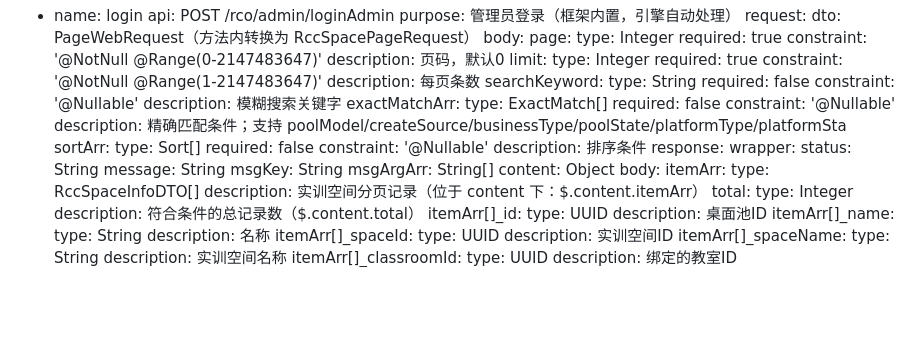
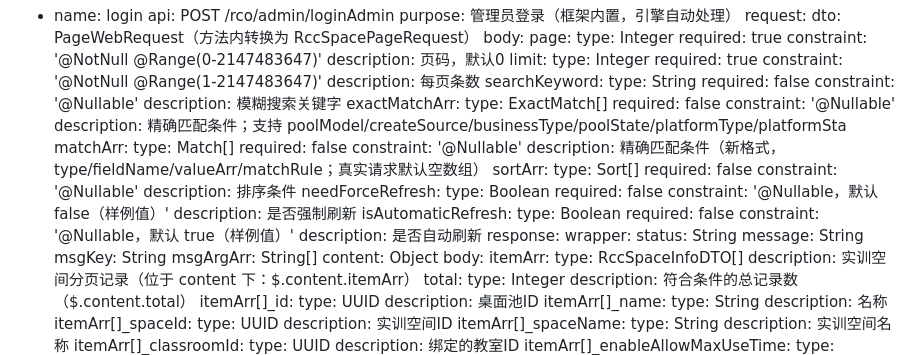
Before and after one commit to rj-wangliming/autotest, a Markdown page: docs/api_md_staging/rcc_space_list.md, the part around the change. GitHub-like rendering; blank space fills up the shorter version.

```diff
--- a/docs/api_md_staging/rcc_space_list.md
+++ b/docs/api_md_staging/rcc_space_list.md
@@ -37,11 +37,26 @@ request:
       required: false
       constraint: '@Nullable'
       description: 精确匹配条件；支持 poolModel/createSource/businessType/poolState/platformType/platformSta
+    matchArr:
+      type: Match[]
+      required: false
+      constraint: '@Nullable'
+      description: 精确匹配条件（新格式，type/fieldName/valueArr/matchRule；真实请求默认空数组）
     sortArr:
       type: Sort[]
       required: false
       constraint: '@Nullable'
       description: 排序条件
+    needForceRefresh:
+      type: Boolean
+      required: false
+      constraint: '@Nullable，默认 false（样例值）'
+      description: 是否强制刷新
+    isAutomaticRefresh:
+      type: Boolean
+      required: false
+      constraint: '@Nullable，默认 true（样例值）'
+      description: 是否自动刷新
 response:
   wrapper:
     status: String
```
Also changed, not shown: docs/api_md_staging/space_strategy_tci_list.md (+24 -1 lines).
